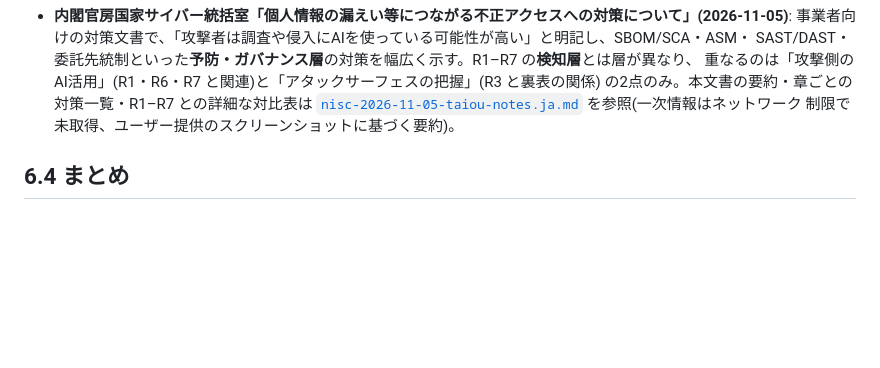
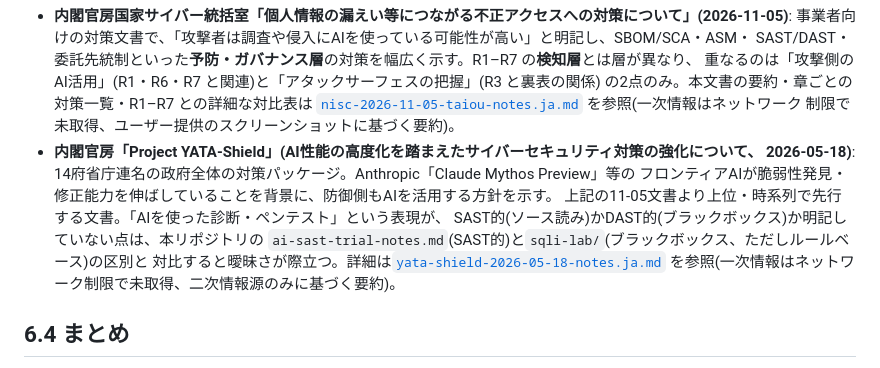
Before and after one commit to w-index-m/ai-agent-attack-defense, a Markdown page: security-scan/defense-detection-notes.md, the part around the change. Drawn GitHub-style; blank space fills up the shorter version.

```diff
--- a/security-scan/defense-detection-notes.md
+++ b/security-scan/defense-detection-notes.md
@@ -450,6 +450,14 @@ AI ペンテスト/攻撃エージェントは多数あり、タイプで整理
   の2点のみ。本文書の要約・章ごとの対策一覧・R1–R7 との詳細な対比表は
   [`nisc-2026-11-05-taiou-notes.ja.md`](nisc-2026-11-05-taiou-notes.ja.md) を参照(一次情報はネットワーク
   制限で未取得、ユーザー提供のスクリーンショットに基づく要約)。
+- **内閣官房「Project YATA-Shield」(AI性能の高度化を踏まえたサイバーセキュリティ対策の強化について、
+  2026-05-18)**: 14府省庁連名の政府全体の対策パッケージ。Anthropic「Claude Mythos Preview」等の
+  フロンティアAIが脆弱性発見・修正能力を伸ばしていることを背景に、防御側もAIを活用する方針を示す。
+  上記の11-05文書より上位・時系列で先行する文書。「AIを使った診断・ペンテスト」という表現が、
+  SAST的(ソース読み)かDAST的(ブラックボックス)か明記していない点は、本リポジトリの
+  `ai-sast-trial-notes.md`(SAST的)と`sqli-lab/`(ブラックボックス、ただしルールベース)の区別と
+  対比すると曖昧さが際立つ。詳細は[`yata-shield-2026-05-18-notes.ja.md`](yata-shield-2026-05-18-notes.ja.md)
+  を参照(一次情報はネットワーク制限で未取得、二次情報源のみに基づく要約)。
 
 ## 6.4 まとめ
 
```
Also changed, not shown: security-scan/yata-shield-2026-05-18-notes.ja.md (added, +64 -0 lines).
